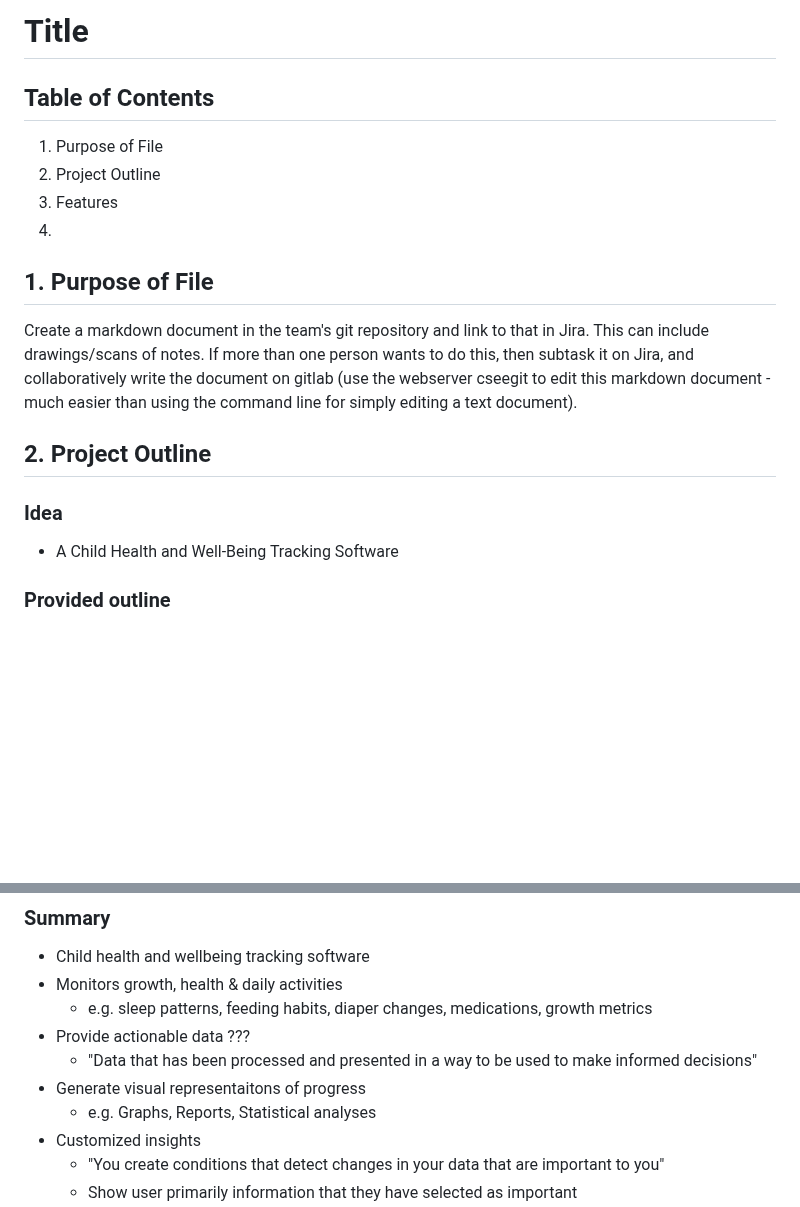
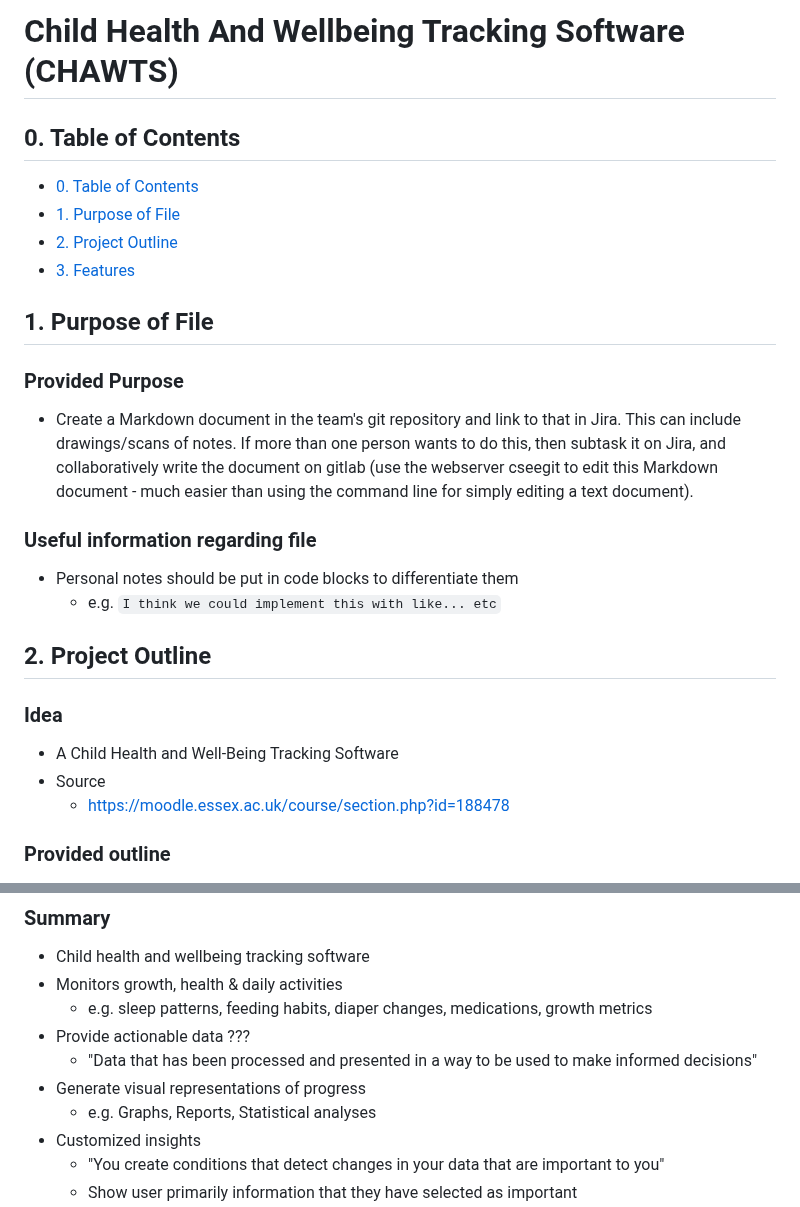
Before and after one commit to AdamKenning/CE201-TeamProject, a Markdown page: ProjectNotes.md, 2 parts joined by grey strips. Drawn GitHub-style; blank space fills up the shorter version.

Commit message:
A file we were meant to create in the lab to keep track of stuff ig ?

```diff
--- a/ProjectNotes.md
+++ b/ProjectNotes.md
@@ -1,17 +1,24 @@
-# Title
+# Child Health And Wellbeing Tracking Software (CHAWTS)
 
-## Table of Contents
-1. Purpose of File
-2. Project Outline
-3. Features
-4.
+## 0. Table of Contents
+- [0. Table of Contents](#0-table-of-contents)
+- [1. Purpose of File](#1-purpose-of-file)
+- [2. Project Outline](#2-project-outline)
+- [3. Features](#3-features)
 ## 1. Purpose of File
-Create a markdown document in the team's git repository and link to that in Jira. This can include drawings/scans of notes.  If more than one person wants to do this, then subtask it on Jira, and collaboratively write the document on gitlab (use the webserver cseegit to edit this markdown document - much easier than using the command line for simply editing a text document).
+### Provided Purpose
+- Create a Markdown document in the team's git repository and link to that in Jira. This can include drawings/scans
+of notes.  If more than one person wants to do this, then subtask it on Jira, and collaboratively write the document on gitlab (use the webserver cseegit to edit this Markdown document - much easier than using the command line for simply editing a text document).
+### Useful information regarding file
+- Personal notes should be put in code blocks to differentiate them
+  - e.g. `I think we could implement this with like... etc`
 
 ## 2. Project Outline
 
 ### Idea
 - A Child Health and Well-Being Tracking Software
+- Source
+  - https://moodle.essex.ac.uk/course/section.php?id=188478
 
 ### Provided outline
 - This project focuses on developing a comprehensive **Child Health and Well-Being Tracking Software** designed to
@@ -27,7 +34,7 @@ quantities, growth percentile comparisons, and medication schedules**, allowing
   - e.g. sleep patterns, feeding habits, diaper changes, medications, growth metrics
 - Provide actionable data ???
   - "Data that has been processed and presented in a way to be used to make informed decisions"
-- Generate visual representaitons of progress
+- Generate visual representations of progress
   - e.g. Graphs, Reports, Statistical analyses
 - Customized insights
   - "You create conditions that detect changes in your data that are important to you"
```
